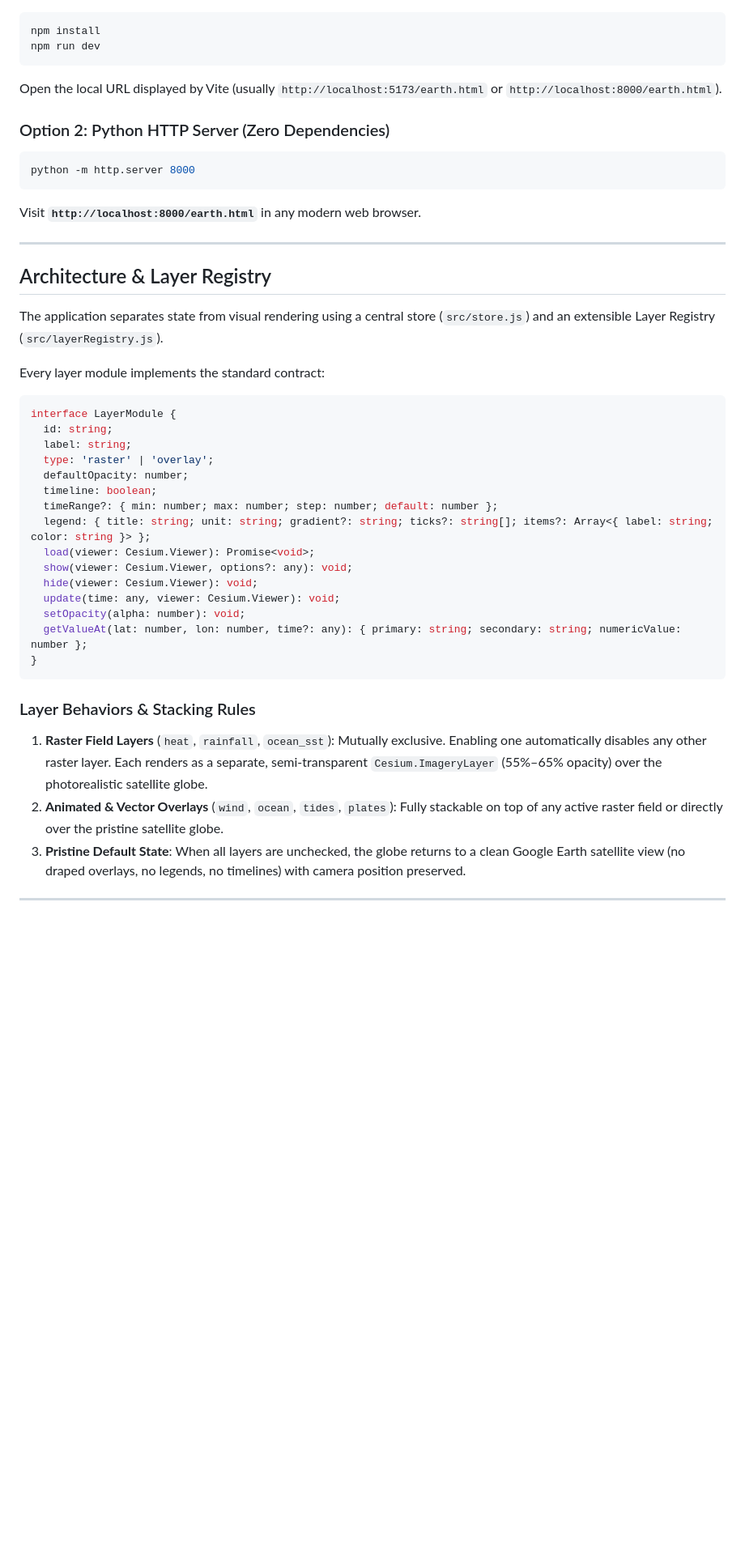
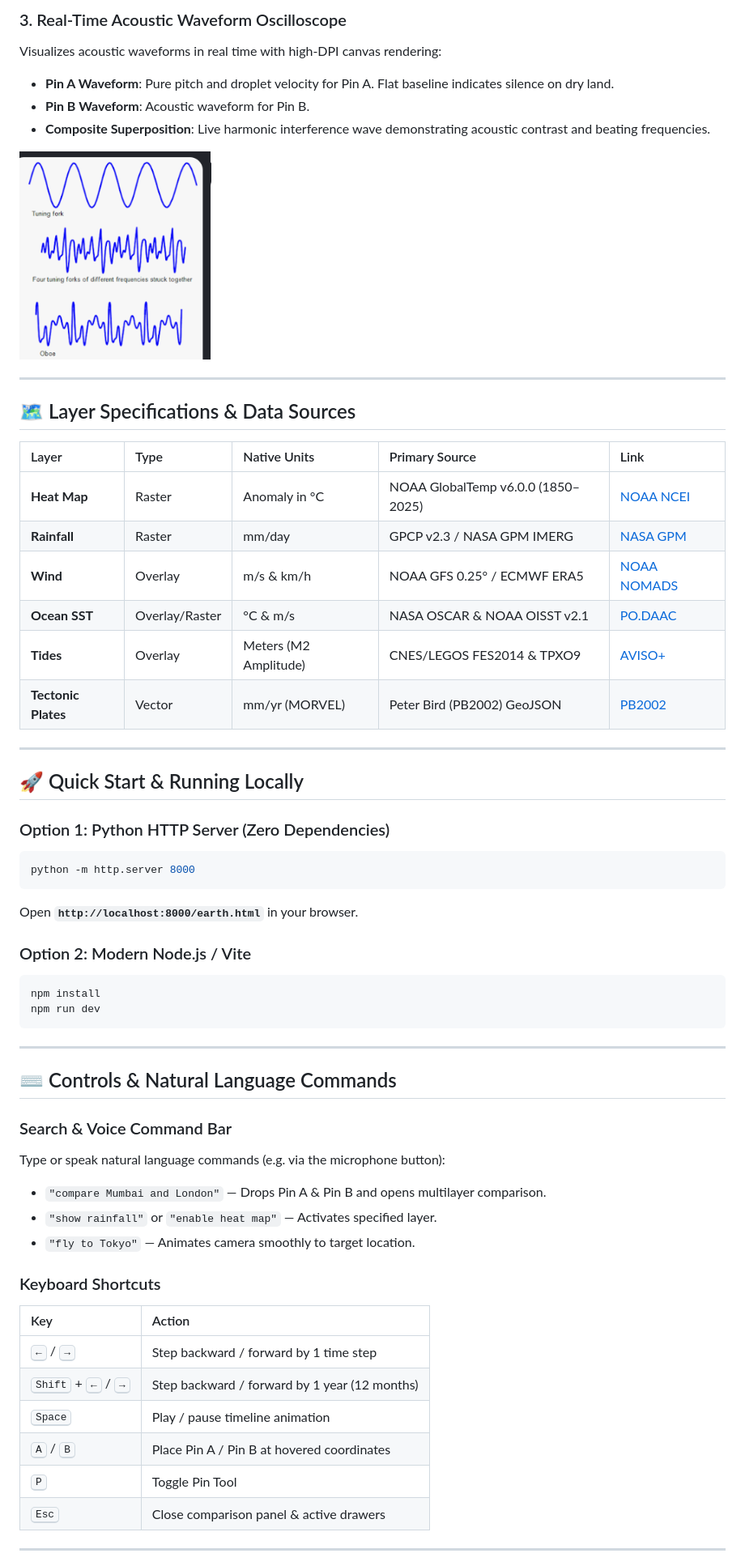
Before and after one commit to rakeshdintakurthi/earthjukebox, a Markdown page: README.md, the part around one of its changes. Shown at 81% size. Drawn GitHub-style; pictures changed too: assets/waveform_oscilloscope.png (added); blank space fills up the shorter version.

Commit message:
docs: enhance README with screenshots, architecture diagrams, and Google Drive resource section

````diff
--- a/README.md
+++ b/README.md
@@ -10,44 +56,59 @@ An interactive 3D planetary climate globe built with **CesiumJS** featuring an o
+### 3. Real-Time Acoustic Waveform Oscilloscope
+Visualizes acoustic waveforms in real time with high-DPI canvas rendering:
+- **Pin A Waveform**: Pure pitch and droplet velocity for Pin A. Flat baseline indicates silence on dry land.
+- **Pin B Waveform**: Acoustic waveform for Pin B.
+- **Composite Superposition**: Live harmonic interference wave demonstrating acoustic contrast and beating frequencies.
+
+![Waveform Oscilloscope](assets/waveform_oscilloscope.png)
+
+---
+
+## 🗺️ Layer Specifications & Data Sources
+
+| Layer | Type | Native Units | Primary Source | Link |
+| :--- | :--- | :--- | :--- | :--- |
+| **Heat Map** | Raster | Anomaly in °C | NOAA GlobalTemp v6.0.0 (1850–2025) | [NOAA NCEI](https://doi.org/10.25921/9qth-2p70) |
+| **Rainfall** | Raster | mm/day | GPCP v2.3 / NASA GPM IMERG | [NASA GPM](https://gpm.nasa.gov/data/imerg) |
+| **Wind** | Overlay | m/s & km/h | NOAA GFS 0.25° / ECMWF ERA5 | [NOAA NOMADS](https://nomads.ncep.noaa.gov/) |
+| **Ocean SST** | Overlay/Raster| °C & m/s | NASA OSCAR & NOAA OISST v2.1 | [PO.DAAC](https://podaac.jpl.nasa.gov/) |
+| **Tides** | Overlay | Meters (M2 Amplitude)| CNES/LEGOS FES2014 & TPXO9 | [AVISO+](https://www.aviso.altimetry.fr/) |
+| **Tectonic Plates**| Vector | mm/yr (MORVEL) | Peter Bird (PB2002) GeoJSON | [PB2002](https://github.com/fraxen/tectonicplates) |
+
+---
+
+## 🚀 Quick Start & Running Locally
+
+### Option 1: Python HTTP Server (Zero Dependencies)
+```bash
+python -m http.server 8000
+```
+Open **`http://localhost:8000/earth.html`** in your browser.
+
+### Option 2: Modern Node.js / Vite
 ```bash
 npm install
 npm run dev
 ```
-Open the local URL displayed by Vite (usually `http://localhost:5173/earth.html` or `http://localhost:8000/earth.html`).
-
-### Option 2: Python HTTP Server (Zero Dependencies)
-```bash
-python -m http.server 8000
-```
-Visit **`http://localhost:8000/earth.html`** in any modern web browser.
 
 ---
 
-## Architecture & Layer Registry
+## ⌨️ Controls & Natural Language Commands
 
-The application separates state from visual rendering using a central store (`src/store.js`) and an extensible Layer Registry (`src/layerRegistry.js`).
+### Search & Voice Command Bar
+Type or speak natural language commands (e.g. via the microphone button):
+- `"compare Mumbai and London"` — Drops Pin A & Pin B and opens multilayer comparison.
+- `"show rainfall"` or `"enable heat map"` — Activates specified layer.
+- `"fly to Tokyo"` — Animates camera smoothly to target location.
 
-Every layer module implements the standard contract:
-```typescript
-interface LayerModule {
-  id: string;
-  label: string;
-  type: 'raster' | 'overlay';
-  defaultOpacity: number;
-  timeline: boolean;
-  timeRange?: { min: number; max: number; step: number; default: number };
-  legend: { title: string; unit: string; gradient?: string; ticks?: string[]; items?: Array<{ label: string; color: string }> };
-  load(viewer: Cesium.Viewer): Promise<void>;
-  show(viewer: Cesium.Viewer, options?: any): void;
-  hide(viewer: Cesium.Viewer): void;
-  update(time: any, viewer: Cesium.Viewer): void;
-  setOpacity(alpha: number): void;
-  getValueAt(lat: number, lon: number, time?: any): { primary: string; secondary: string; numericValue: number };
-}
-```
-
-### Layer Behaviors & Stacking Rules
-1. **Raster Field Layers** (`heat`, `rainfall`, `ocean_sst`): Mutually exclusive. Enabling one automatically disables any other raster layer. Each renders as a separate, semi-transparent `Cesium.ImageryLayer` (55%–65% opacity) over the photorealistic satellite globe.
-2. **Animated & Vector Overlays** (`wind`, `ocean`, `tides`, `plates`): Fully stackable on top of any active raster field or directly over the pristine satellite globe.
-3. **Pristine Default State**: When all layers are unchecked, the globe returns to a clean Google Earth satellite view (no draped overlays, no legends, no timelines) with camera position preserved.
+### Keyboard Shortcuts
+| Key | Action |
+| :--- | :--- |
+| <kbd>&larr;</kbd> / <kbd>&rarr;</kbd> | Step backward / forward by 1 time step |
+| <kbd>Shift</kbd> + <kbd>&larr;</kbd> / <kbd>&rarr;</kbd> | Step backward / forward by 1 year (12 months) |
+| <kbd>Space</kbd> | Play / pause timeline animation |
+| <kbd>A</kbd> / <kbd>B</kbd> | Place Pin A / Pin B at hovered coordinates |
+| <kbd>P</kbd> | Toggle Pin Tool |
+| <kbd>Esc</kbd> | Close comparison panel & active drawers |
 
 ---
 
````
Also changed, not shown: other parts of README.md (+67 -137 lines), assets/comparison_panel.jpg (added), assets/earth_globe_view.png (added).
